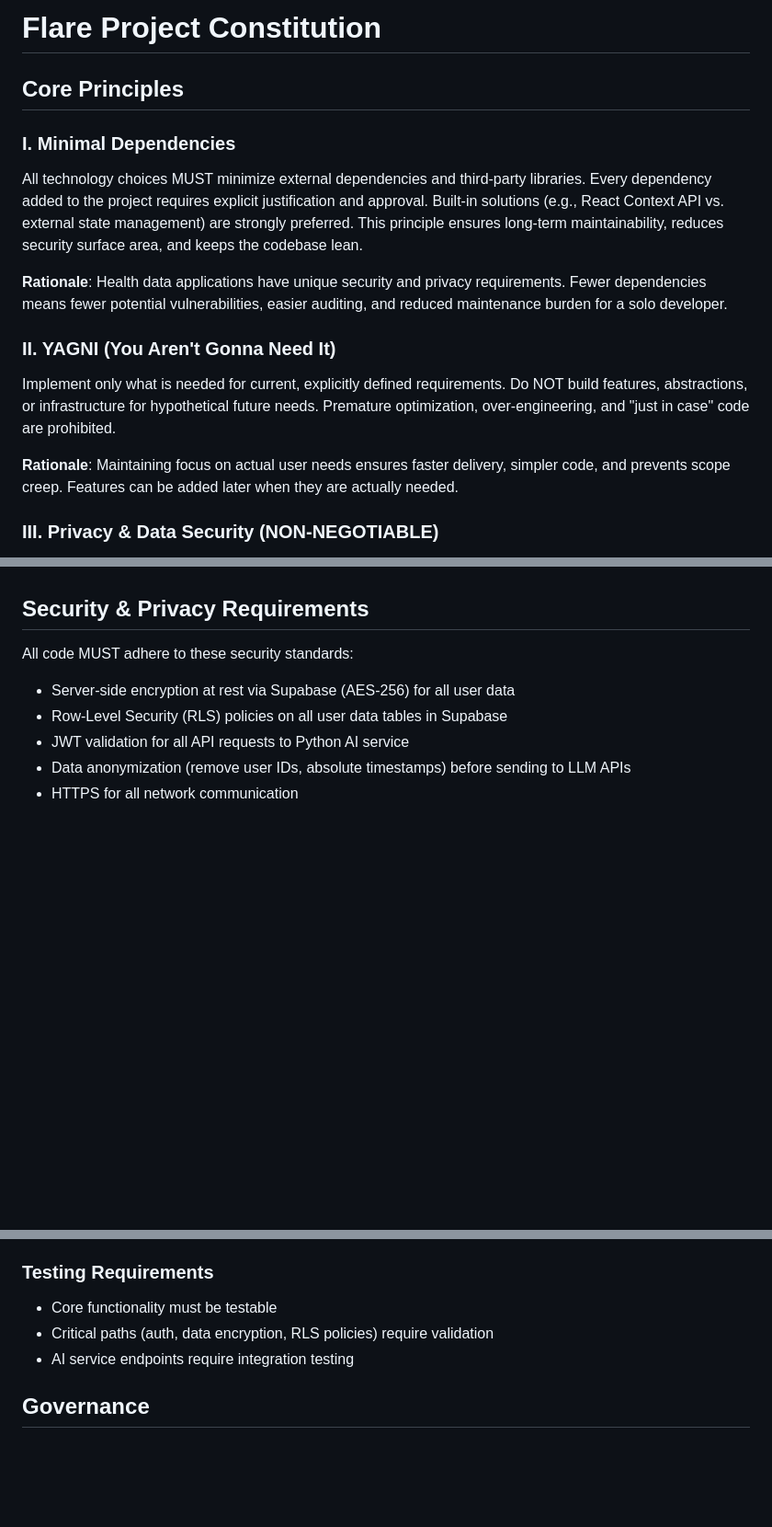
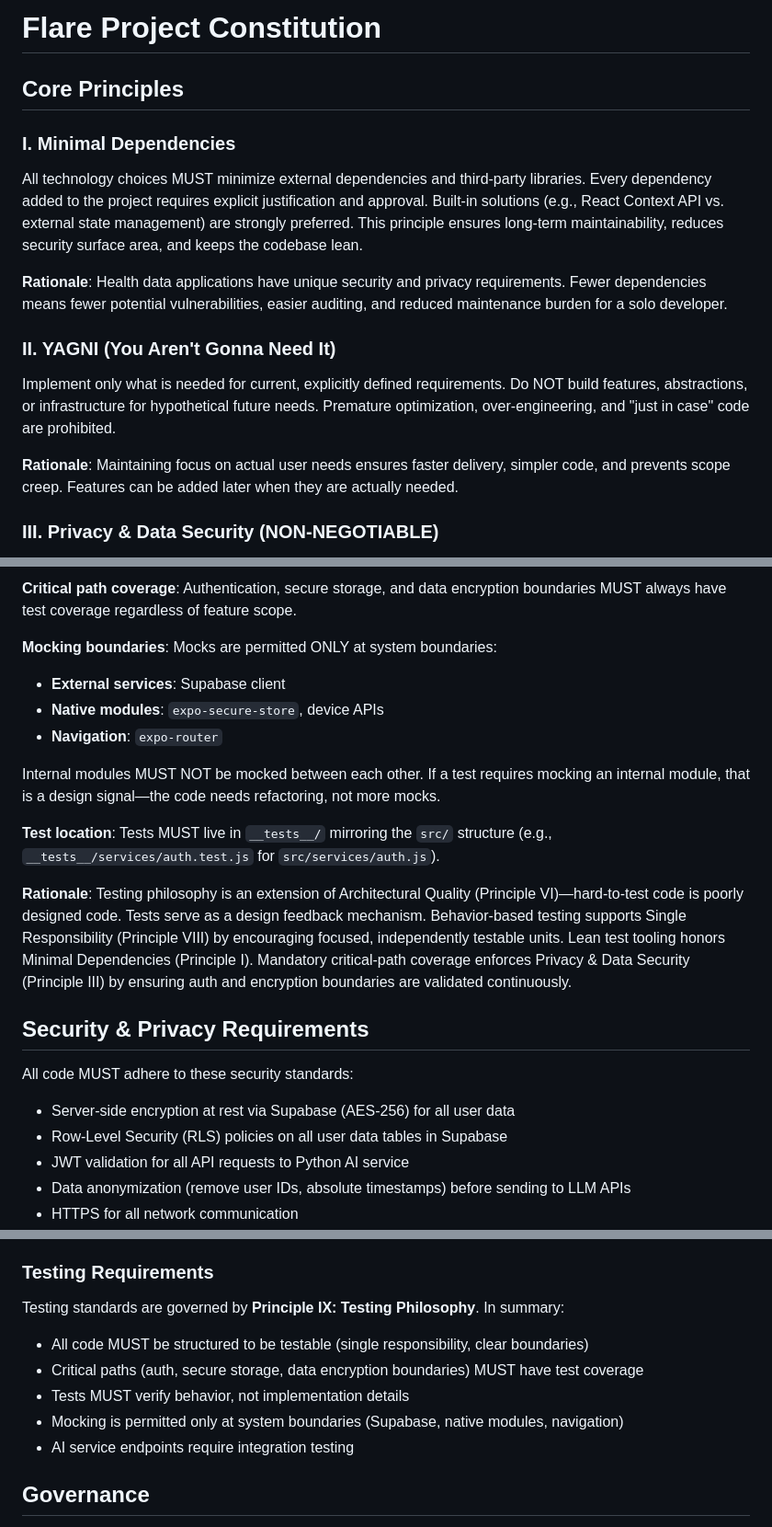
Before and after one commit to Valerie-Freeman/flare-app, a Markdown page: .specify/memory/constitution.md, 3 parts joined by grey strips. Shown at 92% size. Rendered like a GitHub page; blank space fills up the shorter version.

```diff
--- a/.specify/memory/constitution.md
+++ b/.specify/memory/constitution.md
@@ -1,19 +1,21 @@
 <!--
 SYNC IMPACT REPORT
 ==================
-Version Change: 1.3.0 → 1.4.0
+Version Change: 1.5.0 → 1.6.0
 Modified Principles: None
 Added Sections:
-  - Regulatory Compliance - New section documenting FTC Health Breach Notification Rule applicability and compliance posture
-Modified Sections: None
+  - Principle IX: Testing Philosophy
+Modified Sections:
+  - Development Workflow > Testing Requirements: Updated to reference Principle IX
+  - Governance > Compliance: Added "testing philosophy" to principle checklist
 Removed Sections: None
 Templates Requiring Updates:
   ✅ .specify/templates/plan-template.md - Constitution Check is dynamic, no changes needed
   ✅ .specify/templates/spec-template.md - No direct constitution references requiring update
-  ✅ .specify/templates/tasks-template.md - No direct constitution references requiring update
-Follow-up TODOs:
-  - Document incident response procedures before production launch (referenced in Regulatory Compliance)
-Reference: ADR-001 (SUPERSEDED) documents the decision to move from client-side to server-side encryption
+  ✅ .specify/templates/tasks-template.md - No direct constitution references requiring update (governance supersedes for critical paths)
+  ✅ .specify/templates/agent-file-template.md - No constitution references requiring update
+  ✅ .specify/templates/checklist-template.md - No constitution references requiring update
+Follow-up TODOs: None
 -->
 
 # Flare Project Constitution
@@ -63,3 +99,15 @@ Temporary workarounds are only permitted when:
+**Critical path coverage**: Authentication, secure storage, and data encryption boundaries MUST always have test coverage regardless of feature scope.
+
+**Mocking boundaries**: Mocks are permitted ONLY at system boundaries:
+- **External services**: Supabase client
+- **Native modules**: `expo-secure-store`, device APIs
+- **Navigation**: `expo-router`
+
+Internal modules MUST NOT be mocked between each other. If a test requires mocking an internal module, that is a design signal—the code needs refactoring, not more mocks.
+
+**Test location**: Tests MUST live in `__tests__/` mirroring the `src/` structure (e.g., `__tests__/services/auth.test.js` for `src/services/auth.js`).
+
+**Rationale**: Testing philosophy is an extension of Architectural Quality (Principle VI)—hard-to-test code is poorly designed code. Tests serve as a design feedback mechanism. Behavior-based testing supports Single Responsibility (Principle VIII) by encouraging focused, independently testable units. Lean test tooling honors Minimal Dependencies (Principle I). Mandatory critical-path coverage enforces Privacy & Data Security (Principle III) by ensuring auth and encryption boundaries are validated continuously.
 
 ## Security & Privacy Requirements
 
@@ -137,8 +185,12 @@ ADRs should capture the decision, context, considered alternatives, and rational
 - No quick fixes or workarounds without explicit approval and remediation plan
 
 ### Testing Requirements
-- Core functionality must be testable
-- Critical paths (auth, data encryption, RLS policies) require validation
+Testing standards are governed by **Principle IX: Testing Philosophy**. In summary:
+
+- All code MUST be structured to be testable (single responsibility, clear boundaries)
+- Critical paths (auth, secure storage, data encryption boundaries) MUST have test coverage
+- Tests MUST verify behavior, not implementation details
+- Mocking is permitted only at system boundaries (Supabase, native modules, navigation)
 - AI service endpoints require integration testing
 
 ## Governance
```
Also changed, not shown: other parts of .specify/memory/constitution.md (+36 -2 lines).
